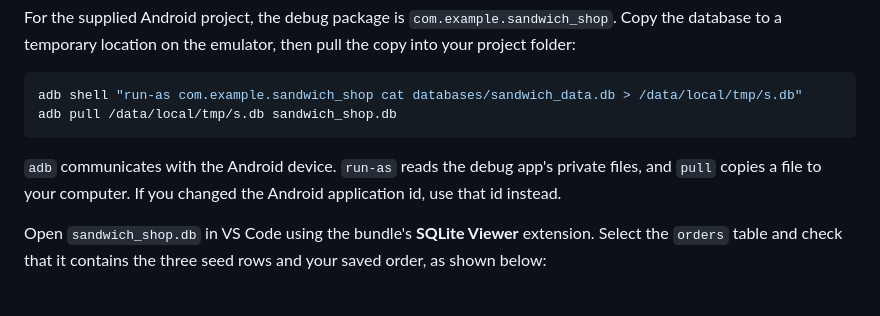
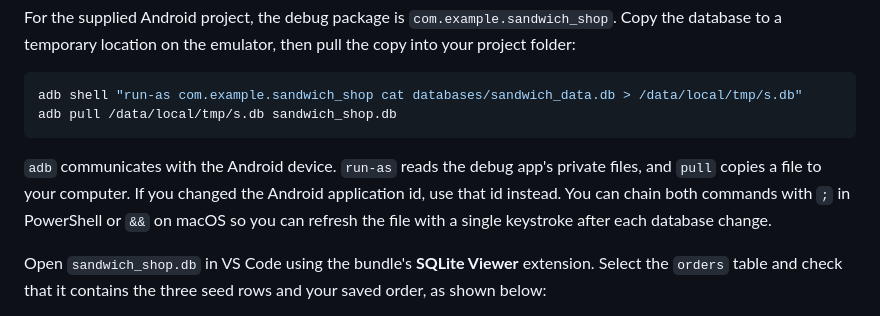
Before and after one commit to manighahrmani/sandwich_shop, a Markdown page: worksheet-7.md, the part around the change. Drawn GitHub-style.

Commit message:
docs(worksheet-7): note chained adb command

````diff
--- a/worksheet-7.md
+++ b/worksheet-7.md
@@ -953,7 +953,7 @@ adb shell "run-as com.example.sandwich_shop cat databases/sandwich_data.db > /da
 adb pull /data/local/tmp/s.db sandwich_shop.db
 ```
 
-`adb` communicates with the Android device. `run-as` reads the debug app's private files, and `pull` copies a file to your computer. If you changed the Android application id, use that id instead.
+`adb` communicates with the Android device. `run-as` reads the debug app's private files, and `pull` copies a file to your computer. If you changed the Android application id, use that id instead. You can chain both commands with `;` in PowerShell or `&&` on macOS so you can refresh the file with a single keystroke after each database change.
 
 Open `sandwich_shop.db` in VS Code using the bundle's **SQLite Viewer** extension. Select the `orders` table and check that it contains the three seed rows and your saved order, as shown below:
 
````
